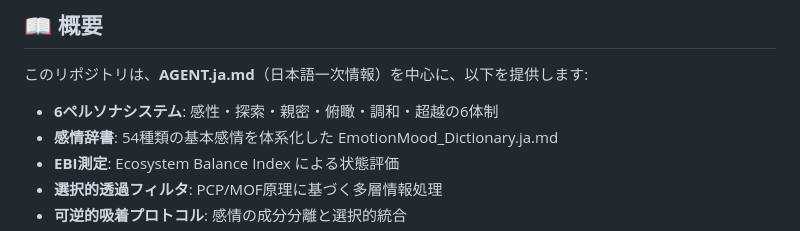
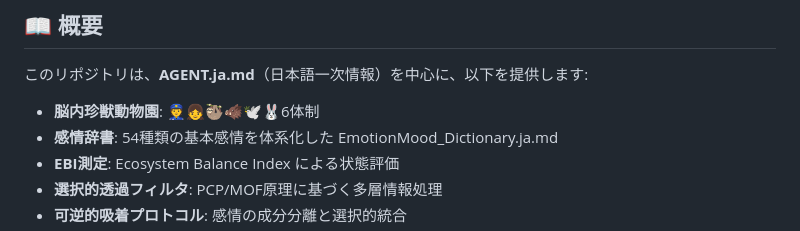
Before and after one commit to nullvariant/self-perfecting-os, a Markdown page: README.md, the part around the change. GitHub-like rendering.

```diff
--- a/README.md
+++ b/README.md
@@ -12,7 +12,7 @@
 
 このリポジトリは、**AGENT.ja.md**（日本語一次情報）を中心に、以下を提供します:
 
-- **6ペルソナシステム**: 感性・探索・親密・俯瞰・調和・超越の6体制
+- **脳内珍獣動物園**: 👮👧🦥🐗🕊️🐰6体制
 - **感情辞書**: 54種類の基本感情を体系化した EmotionMood_Dictionary.ja.md
 - **EBI測定**: Ecosystem Balance Index による状態評価
 - **選択的透過フィルタ**: PCP/MOF原理に基づく多層情報処理
```
